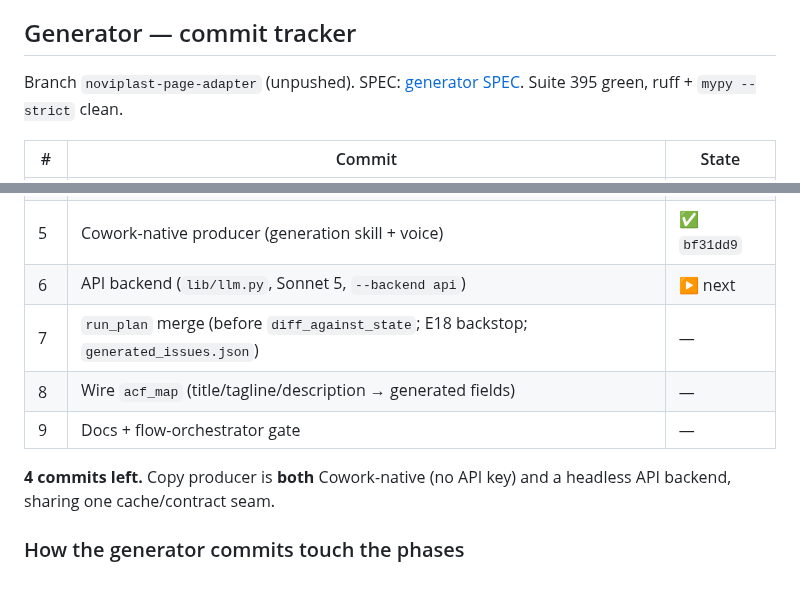
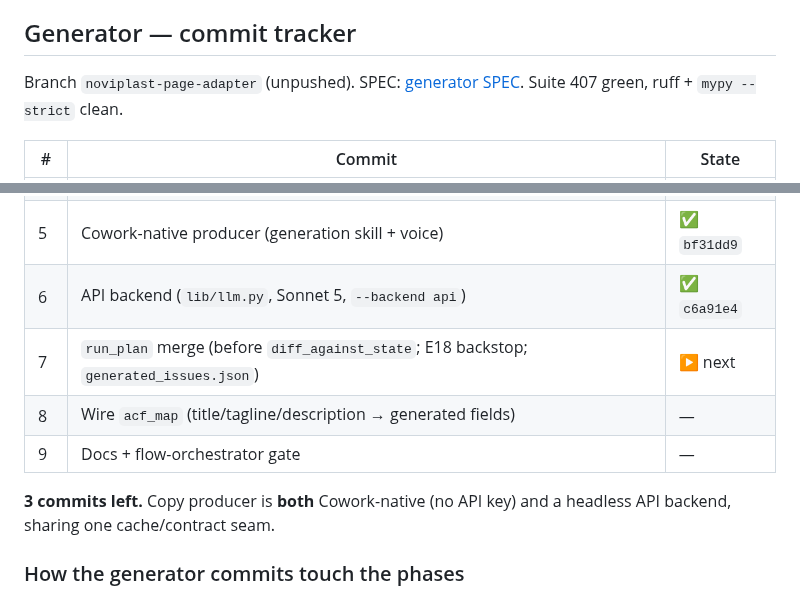
Before and after one commit to NextGenDataLead/gs1-product-link, a Markdown page: docs/ROADMAP.md, 2 parts joined by grey strips. GitHub-like rendering.

Commit message:
docs(roadmap): mark generator commit 6 (API backend) done
Co-Authored-By: Claude Opus 4.8 (1M context) <noreply@anthropic.com>
Claude-Session: https://claude.ai/code/session_017hawKGs2TtXxiggSjNXpza

```diff
--- a/docs/ROADMAP.md
+++ b/docs/ROADMAP.md
@@ -44,7 +44,7 @@ H87→word decoding. **Open:** the generator (below) and the deferred brand-typo
 ## Generator — commit tracker
 
 Branch `noviplast-page-adapter` (unpushed). SPEC: [generator SPEC](clients/noviplast-generator-spec.md).
-Suite 395 green, ruff + `mypy --strict` clean.
+Suite 407 green, ruff + `mypy --strict` clean.
 
 | # | Commit | State |
 |---|---|---|
@@ -55,12 +55,12 @@ Suite 395 green, ruff + `mypy --strict` clean.
 | — | 1067 routing: verbatim / tighten / generate + adjusted report | ✅ `3fff444` |
 | 4 | `scripts/run_generate.py` spine + `LLMClient` seam + `--emit`/`--ingest` | ✅ `a61c1fd` |
 | 5 | Cowork-native producer (generation skill + voice) | ✅ `bf31dd9` |
-| 6 | API backend (`lib/llm.py`, Sonnet 5, `--backend api`) | ▶ next |
-| 7 | `run_plan` merge (before `diff_against_state`; E18 backstop; `generated_issues.json`) | — |
+| 6 | API backend (`lib/llm.py`, Sonnet 5, `--backend api`) | ✅ `c6a91e4` |
+| 7 | `run_plan` merge (before `diff_against_state`; E18 backstop; `generated_issues.json`) | ▶ next |
 | 8 | Wire `acf_map` (title/tagline/description → generated fields) | — |
 | 9 | Docs + flow-orchestrator gate | — |
 
-**4 commits left.** Copy producer is **both** Cowork-native (no API key) and a headless API backend,
+**3 commits left.** Copy producer is **both** Cowork-native (no API key) and a headless API backend,
 sharing one cache/contract seam.
 
 ### How the generator commits touch the phases
```
